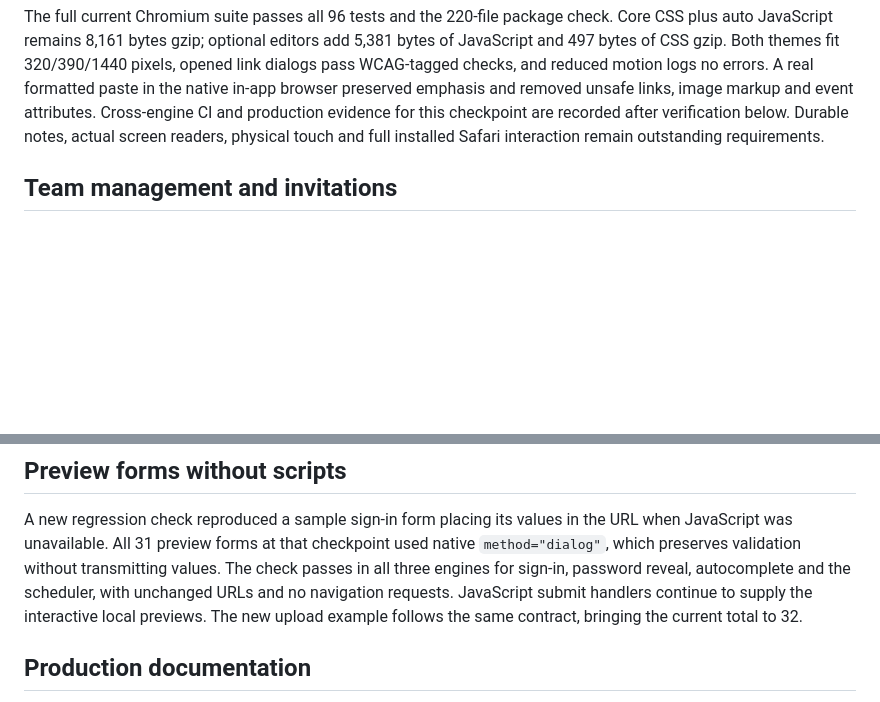
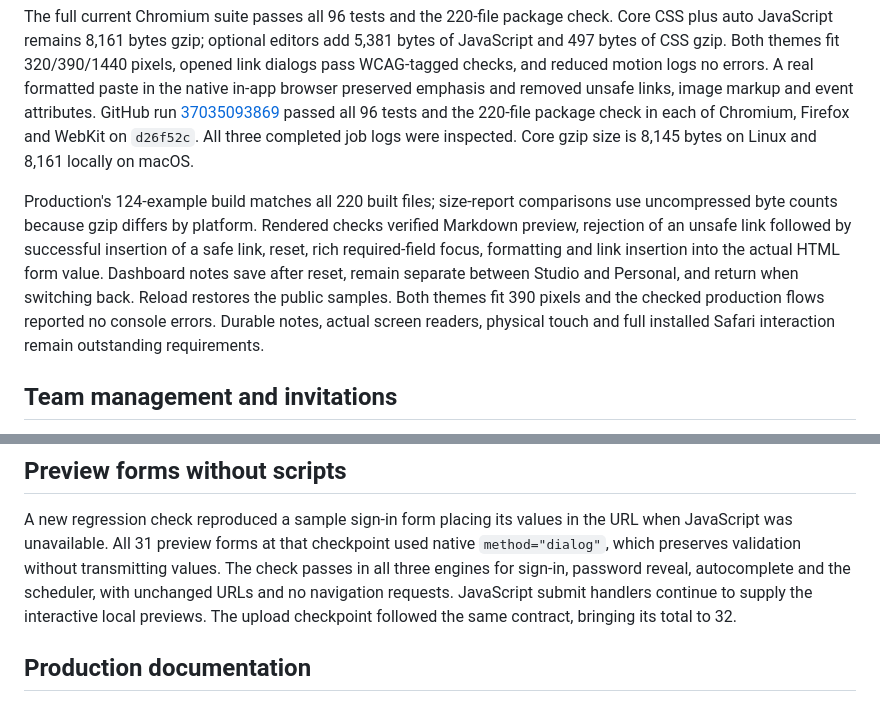
Before and after one commit to robinfrancis186/rofin-ui, a Markdown page: docs/validation.md, 2 parts joined by grey strips. Drawn GitHub-style; blank space fills up the shorter version.

Commit message:
Record editor CI and production verification

```diff
--- a/docs/validation.md
+++ b/docs/validation.md
@@ -27,9 +27,21 @@ add 5,381 bytes of JavaScript and 497 bytes of CSS gzip. Both themes fit
 320/390/1440 pixels, opened link dialogs pass WCAG-tagged checks, and reduced
 motion logs no errors. A real formatted paste in the native in-app browser
 preserved emphasis and removed unsafe links, image markup and event attributes.
-Cross-engine CI and production evidence for this checkpoint are recorded after
-verification below. Durable notes, actual screen readers, physical touch and full
-installed Safari interaction remain outstanding requirements.
+GitHub run [37035093869](https://github.com/robinfrancis186/rofin-ui/actions/runs/37035093869)
+passed all 96 tests and the 220-file package check in each of Chromium, Firefox
+and WebKit on `d26f52c`. All three completed job logs were inspected. Core gzip
+size is 8,145 bytes on Linux and 8,161 locally on macOS.
+
+Production's 124-example build matches all 220 built files; size-report
+comparisons use uncompressed byte counts because gzip differs by platform.
+Rendered checks verified Markdown preview, rejection of an unsafe link followed
+by successful insertion of a safe link, reset, rich required-field focus,
+formatting and link insertion into the actual HTML form value. Dashboard notes
+save after reset, remain separate between Studio and Personal, and return when
+switching back. Reload restores the public samples. Both themes fit 390 pixels
+and the checked production flows reported no console errors. Durable notes,
+actual screen readers, physical touch and full installed Safari interaction
+remain outstanding requirements.
 
 ## Team management and invitations
 
@@ -233,7 +245,7 @@ native `method="dialog"`, which preserves validation without transmitting
 values. The check passes in all three engines for sign-in, password reveal,
 autocomplete and the scheduler, with unchanged URLs and no navigation requests.
 JavaScript submit handlers continue to supply the interactive local previews.
-The new upload example follows the same contract, bringing the current total to 32.
+The upload checkpoint followed the same contract, bringing its total to 32.
 
 ## Production documentation
 
```
Also changed, not shown: docs/completion-ledger.md (+3 -3 lines).
